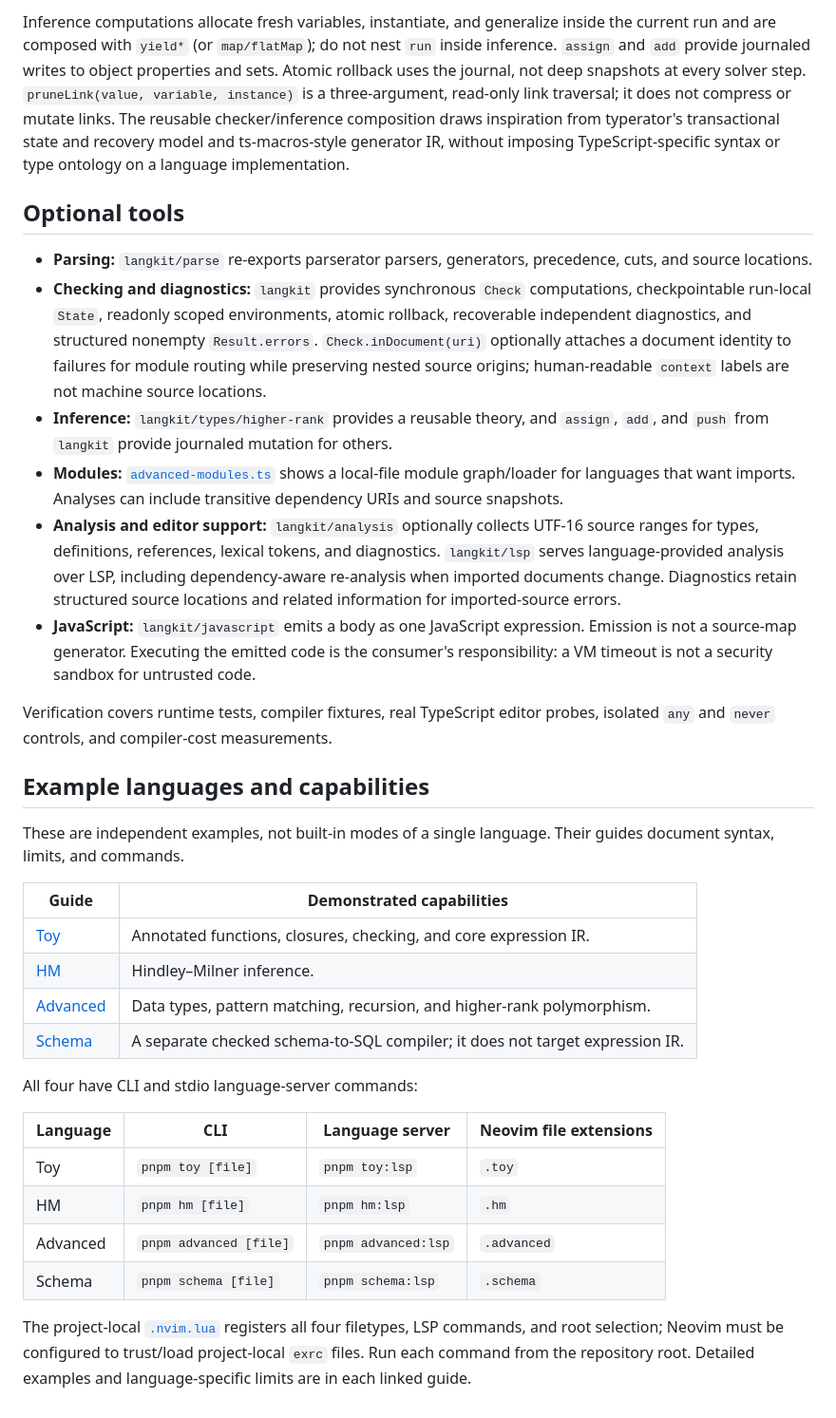
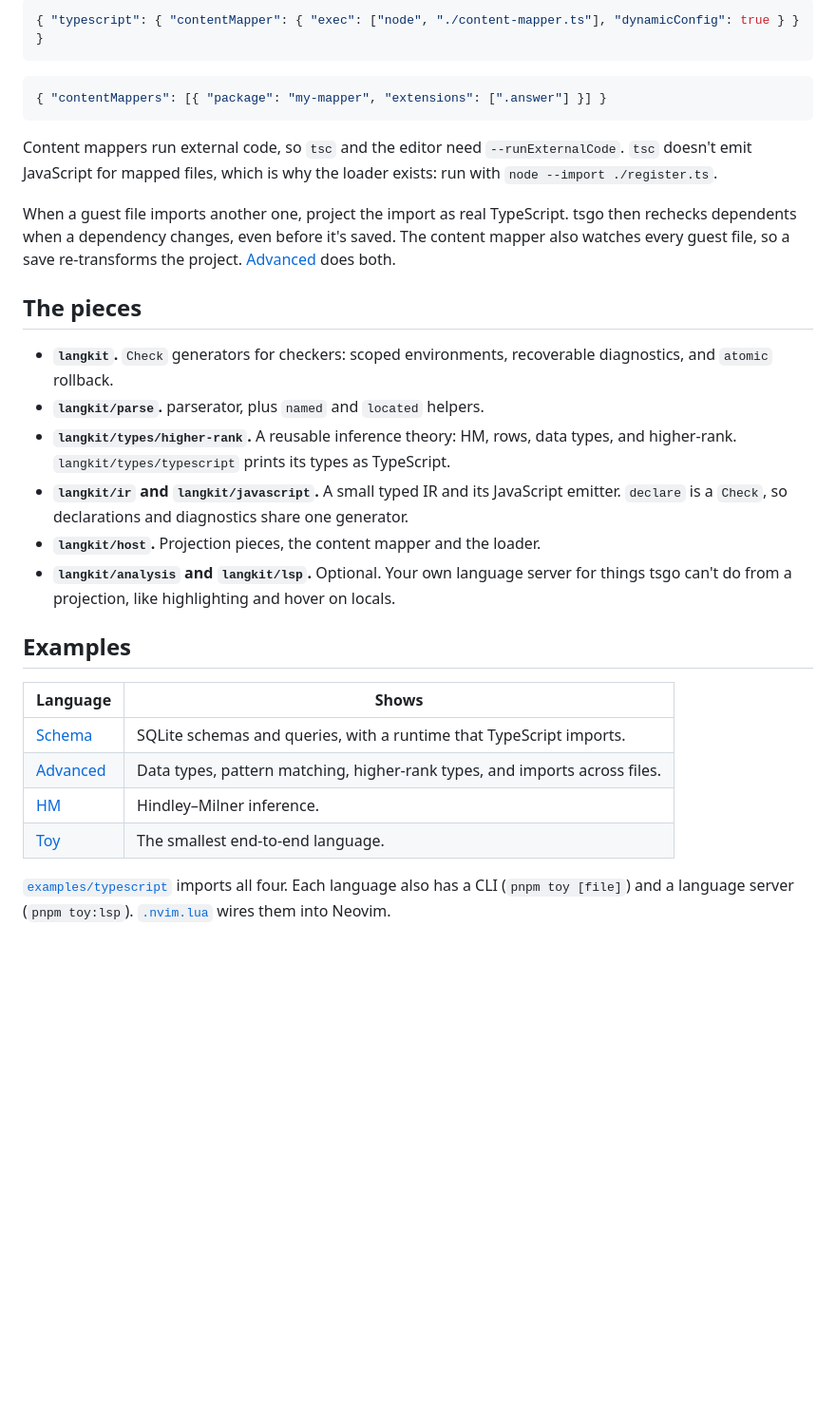
Before and after one commit to saiashirwad/langkit, a Markdown page: README.md, the part around one of its changes. Shown at 95% size. Drawn GitHub-style; blank space fills up the shorter version.

Commit message:
docs(readme): tell the content mapper story

````diff
--- a/README.md
+++ b/README.md
@@ -70,35 +88,32 @@ The state API separates mutable, checkpointable run-local values from immutable
 
-Inference computations allocate fresh variables, instantiate, and generalize inside the current run and are composed with `yield*` (or `map/flatMap`); do not nest `run` inside inference. `assign` and `add` provide journaled writes to object properties and sets. Atomic rollback uses the journal, not deep snapshots at every solver step. `pruneLink(value, variable, instance)` is a three-argument, read-only link traversal; it does not compress or mutate links. The reusable checker/inference composition draws inspiration from typerator's transactional state and recovery model and ts-macros-style generator IR, without imposing TypeScript-specific syntax or type ontology on a language implementation.
+```json
+{ "typescript": { "contentMapper": { "exec": ["node", "./content-mapper.ts"], "dynamicConfig": true } } }
+```
 
-## Optional tools
+```json
+{ "contentMappers": [{ "package": "my-mapper", "extensions": [".answer"] }] }
+```
 
-- **Parsing:** `langkit/parse` re-exports parserator parsers, generators, precedence, cuts, and source locations.
-- **Checking and diagnostics:** `langkit` provides synchronous `Check` computations, checkpointable run-local `State`, readonly scoped environments, atomic rollback, recoverable independent diagnostics, and structured nonempty `Result.errors`. `Check.inDocument(uri)` optionally attaches a document identity to failures for module routing while preserving nested source origins; human-readable `context` labels are not machine source locations.
-- **Inference:** `langkit/types/higher-rank` provides a reusable theory, and `assign`, `add`, and `push` from `langkit` provide journaled mutation for others.
-- **Modules:** [`advanced-modules.ts`](examples/advanced/advanced-modules.ts) shows a local-file module graph/loader for languages that want imports. Analyses can include transitive dependency URIs and source snapshots.
-- **Analysis and editor support:** `langkit/analysis` optionally collects UTF-16 source ranges for types, definitions, references, lexical tokens, and diagnostics. `langkit/lsp` serves language-provided analysis over LSP, including dependency-aware re-analysis when imported documents change. Diagnostics retain structured source locations and related information for imported-source errors.
-- **JavaScript:** `langkit/javascript` emits a body as one JavaScript expression. Emission is not a source-map generator. Executing the emitted code is the consumer's responsibility: a VM timeout is not a security sandbox for untrusted code.
+Content mappers run external code, so `tsc` and the editor need `--runExternalCode`. `tsc` doesn't emit JavaScript for mapped files, which is why the loader exists: run with `node --import ./register.ts`.
 
-Verification covers runtime tests, compiler fixtures, real TypeScript editor probes, isolated `any` and `never` controls, and compiler-cost measurements.
+When a guest file imports another one, project the import as real TypeScript. tsgo then rechecks dependents when a dependency changes, even before it's saved. The content mapper also watches every guest file, so a save re-transforms the project. [Advanced](examples/advanced/README.md) does both.
 
-## Example languages and capabilities
+## The pieces
 
-These are independent examples, not built-in modes of a single language. Their guides document syntax, limits, and commands.
+- **`langkit`.** `Check` generators for checkers: scoped environments, recoverable diagnostics, and `atomic` rollback.
+- **`langkit/parse`.** parserator, plus `named` and `located` helpers.
+- **`langkit/types/higher-rank`.** A reusable inference theory: HM, rows, data types, and higher-rank. `langkit/types/typescript` prints its types as TypeScript.
+- **`langkit/ir` and `langkit/javascript`.** A small typed IR and its JavaScript emitter. `declare` is a `Check`, so declarations and diagnostics share one generator.
+- **`langkit/host`.** Projection pieces, the content mapper and the loader.
+- **`langkit/analysis` and `langkit/lsp`.** Optional. Your own language server for things tsgo can't do from a projection, like highlighting and hover on locals.
 
-| Guide                                   | Demonstrated capabilities                                                    |
-| --------------------------------------- | ---------------------------------------------------------------------------- |
-| [Toy](examples/toy/README.md)           | Annotated functions, closures, checking, and core expression IR.             |
-| [HM](examples/hm/README.md)             | Hindley–Milner inference.                                                    |
-| [Advanced](examples/advanced/README.md) | Data types, pattern matching, recursion, and higher-rank polymorphism.       |
-| [Schema](examples/schema/README.md)     | A separate checked schema-to-SQL compiler; it does not target expression IR. |
+## Examples
 
-All four have CLI and stdio language-server commands:
+| Language                                | Shows                                                                      |
+| --------------------------------------- | -------------------------------------------------------------------------- |
+| [Schema](examples/schema/README.md)     | SQLite schemas and queries, with a runtime that TypeScript imports.        |
+| [Advanced](examples/advanced/README.md) | Data types, pattern matching, higher-rank types, and imports across files. |
+| [HM](examples/hm/README.md)             | Hindley–Milner inference.                                                  |
+| [Toy](examples/toy/README.md)           | The smallest end-to-end language.                                          |
 
-| Language | CLI                    | Language server     | Neovim file extensions |
-| -------- | ---------------------- | ------------------- | ---------------------- |
-| Toy      | `pnpm toy [file]`      | `pnpm toy:lsp`      | `.toy`                 |
-| HM       | `pnpm hm [file]`       | `pnpm hm:lsp`       | `.hm`                  |
-| Advanced | `pnpm advanced [file]` | `pnpm advanced:lsp` | `.advanced`            |
-| Schema   | `pnpm schema [file]`   | `pnpm schema:lsp`   | `.schema`              |
-
-The project-local [`.nvim.lua`](.nvim.lua) registers all four filetypes, LSP commands, and root selection; Neovim must be configured to trust/load project-local `exrc` files. Run each command from the repository root. Detailed examples and language-specific limits are in each linked guide.
+[`examples/typescript`](examples/typescript) imports all four. Each language also has a CLI (`pnpm toy [file]`) and a language server (`pnpm toy:lsp`). [`.nvim.lua`](.nvim.lua) wires them into Neovim.
````
Also changed, not shown: other parts of README.md (+60 -42 lines).
